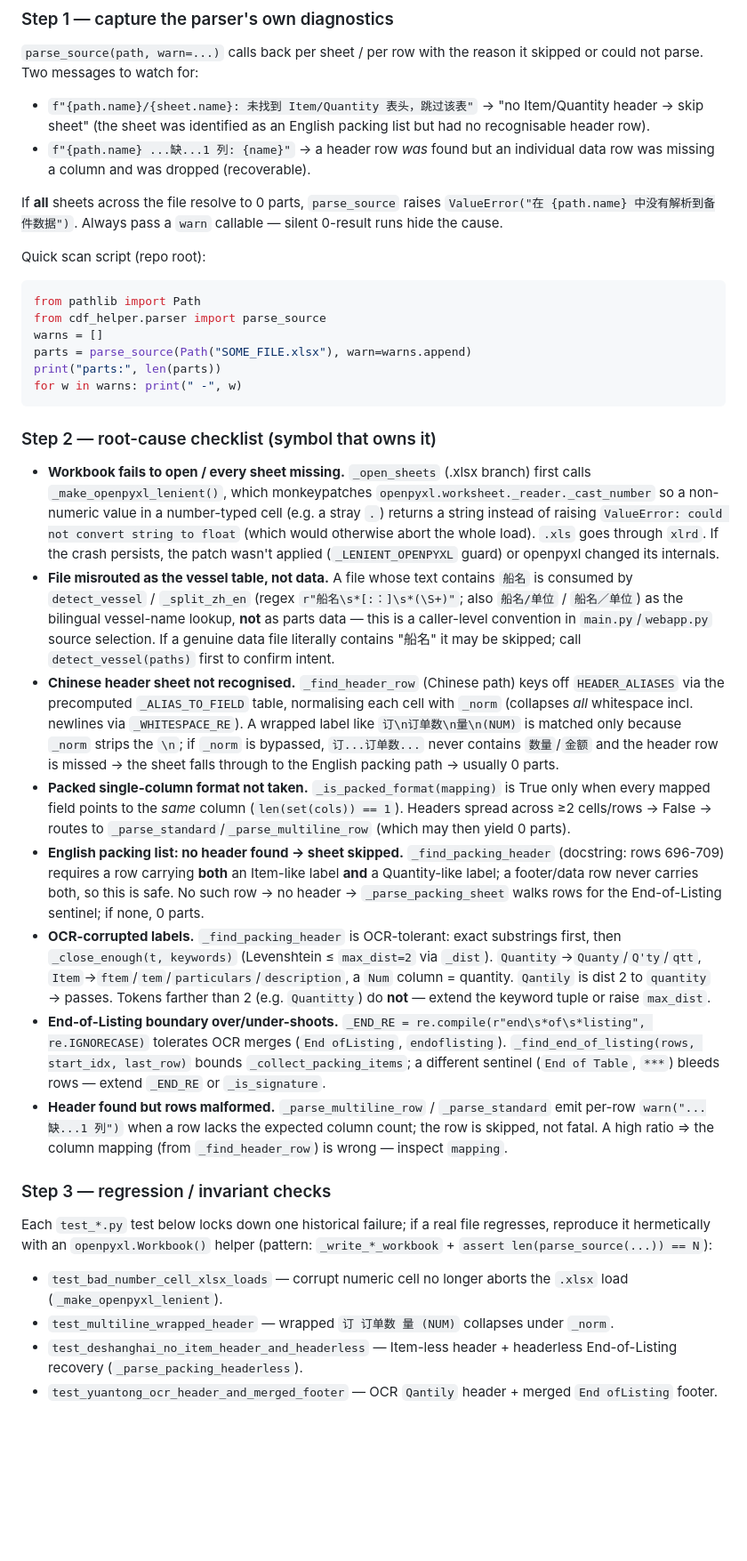
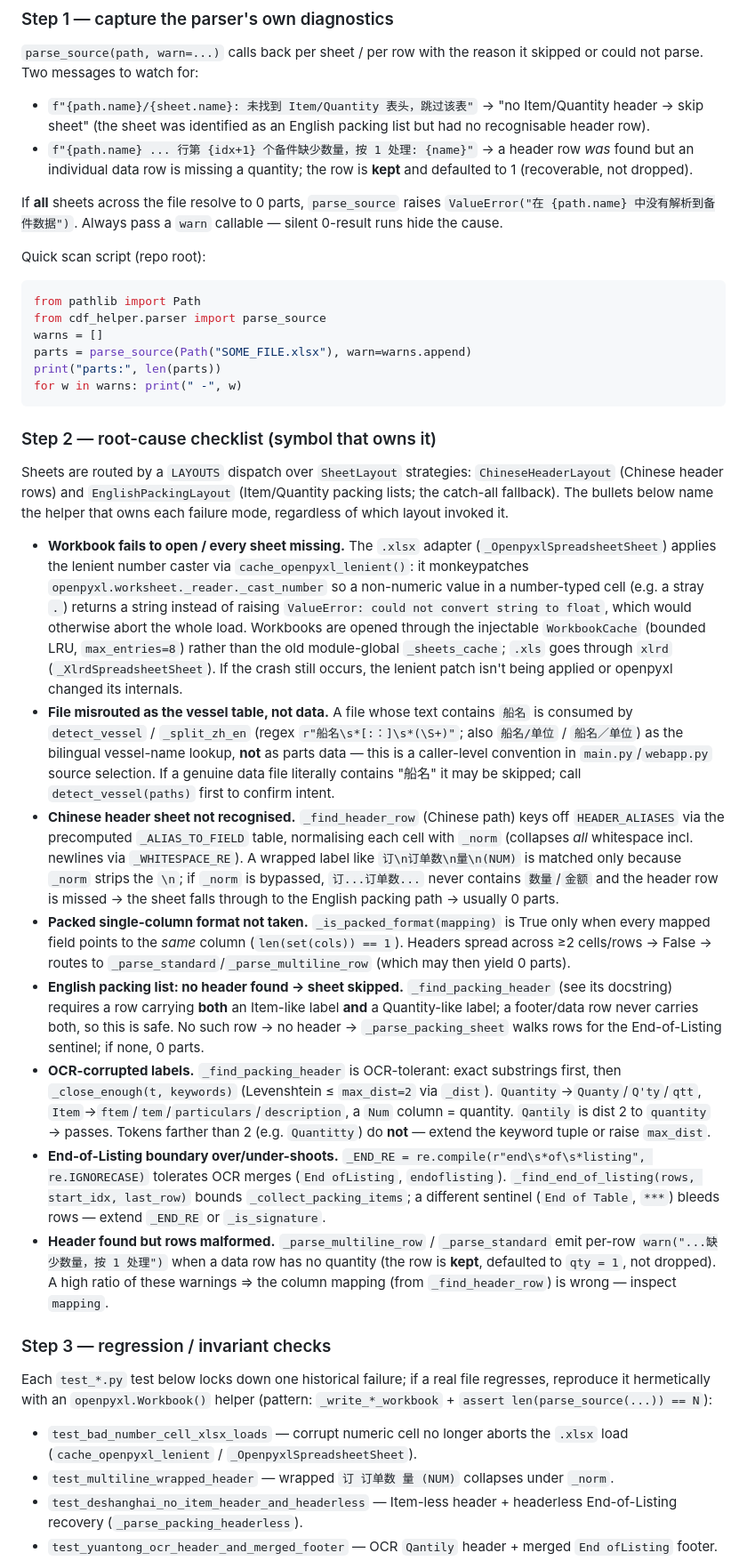
Before and after one commit to onlinewalt/cdf_helper, a Markdown page: AGENTS.md, the part around one of its changes. Shown at 89% size. Rendered like a GitHub page; blank space fills up the shorter version.

Commit message:
docs(agents): re-ground Diagnosing section for WorkbookCache/SheetLayout refactor

```diff
--- a/AGENTS.md
+++ b/AGENTS.md
@@ -87,7 +87,7 @@ When a source workbook (or a single sheet) yields 0 parts, run this checklist be
 `parse_source(path, warn=...)` calls back per sheet / per row with the reason it skipped or could not parse. Two messages to watch for:
 
 - `f"{path.name}/{sheet.name}: 未找到 Item/Quantity 表头，跳过该表"` → "no Item/Quantity header → skip sheet" (the sheet was identified as an English packing list but had no recognisable header row).
-- `f"{path.name} ...缺...1 列: {name}"` → a header row *was* found but an individual data row was missing a column and was dropped (recoverable).
+- `f"{path.name} ... 行第 {idx+1} 个备件缺少数量，按 1 处理: {name}"` → a header row *was* found but an individual data row is missing a quantity; the row is **kept** and defaulted to 1 (recoverable, not dropped).
 
 If **all** sheets across the file resolve to 0 parts, `parse_source` raises `ValueError("在 {path.name} 中没有解析到备件数据")`. Always pass a `warn` callable — silent 0-result runs hide the cause.
 
@@ -103,19 +103,21 @@ for w in warns: print(" -", w)
 
 ### Step 2 — root-cause checklist (symbol that owns it)
 
-- **Workbook fails to open / every sheet missing.** `_open_sheets` (.xlsx branch) first calls `_make_openpyxl_lenient()`, which monkeypatches `openpyxl.worksheet._reader._cast_number` so a non-numeric value in a number-typed cell (e.g. a stray `.`) returns a string instead of raising `ValueError: could not convert string to float` (which would otherwise abort the whole load). `.xls` goes through `xlrd`. If the crash persists, the patch wasn't applied (`_LENIENT_OPENPYXL` guard) or openpyxl changed its internals.
+Sheets are routed by a `LAYOUTS` dispatch over `SheetLayout` strategies: `ChineseHeaderLayout` (Chinese header rows) and `EnglishPackingLayout` (Item/Quantity packing lists; the catch-all fallback). The bullets below name the helper that owns each failure mode, regardless of which layout invoked it.
+
+- **Workbook fails to open / every sheet missing.** The `.xlsx` adapter (`_OpenpyxlSpreadsheetSheet`) applies the lenient number caster via `cache_openpyxl_lenient()`: it monkeypatches `openpyxl.worksheet._reader._cast_number` so a non-numeric value in a number-typed cell (e.g. a stray `.`) returns a string instead of raising `ValueError: could not convert string to float`, which would otherwise abort the whole load. Workbooks are opened through the injectable `WorkbookCache` (bounded LRU, `max_entries=8`) rather than the old module-global `_sheets_cache`; `.xls` goes through `xlrd` (`_XlrdSpreadsheetSheet`). If the crash still occurs, the lenient patch isn't being applied or openpyxl changed its internals.
 - **File misrouted as the vessel table, not data.** A file whose text contains `船名` is consumed by `detect_vessel` / `_split_zh_en` (regex `r"船名\s*[:：]\s*(\S+)"`; also `船名/单位` / `船名／单位`) as the bilingual vessel-name lookup, **not** as parts data — this is a caller-level convention in `main.py`/`webapp.py` source selection. If a genuine data file literally contains "船名" it may be skipped; call `detect_vessel(paths)` first to confirm intent.
 - **Chinese header sheet not recognised.** `_find_header_row` (Chinese path) keys off `HEADER_ALIASES` via the precomputed `_ALIAS_TO_FIELD` table, normalising each cell with `_norm` (collapses *all* whitespace incl. newlines via `_WHITESPACE_RE`). A wrapped label like `订\n订单数\n量\n(NUM)` is matched only because `_norm` strips the `\n`; if `_norm` is bypassed, `订...订单数...` never contains `数量`/`金额` and the header row is missed → the sheet falls through to the English packing path → usually 0 parts.
 - **Packed single-column format not taken.** `_is_packed_format(mapping)` is True only when every mapped field points to the *same* column (`len(set(cols)) == 1`). Headers spread across ≥2 cells/rows → False → routes to `_parse_standard`/`_parse_multiline_row` (which may then yield 0 parts).
-- **English packing list: no header found → sheet skipped.** `_find_packing_header` (docstring: rows 696-709) requires a row carrying **both** an Item-like label **and** a Quantity-like label; a footer/data row never carries both, so this is safe. No such row → no header → `_parse_packing_sheet` walks rows for the End-of-Listing sentinel; if none, 0 parts.
+- **English packing list: no header found → sheet skipped.** `_find_packing_header` (see its docstring) requires a row carrying **both** an Item-like label **and** a Quantity-like label; a footer/data row never carries both, so this is safe. No such row → no header → `_parse_packing_sheet` walks rows for the End-of-Listing sentinel; if none, 0 parts.
 - **OCR-corrupted labels.** `_find_packing_header` is OCR-tolerant: exact substrings first, then `_close_enough(t, keywords)` (Levenshtein ≤ `max_dist=2` via `_dist`). `Quantity`→`Quanty`/`Q'ty`/`qtt`, `Item`→`ftem`/`tem`/`particulars`/`description`, a `Num` column = quantity. `Qantily` is dist 2 to `quantity` → passes. Tokens farther than 2 (e.g. `Quantitty`) do **not** — extend the keyword tuple or raise `max_dist`.
 - **End-of-Listing boundary over/under-shoots.** `_END_RE = re.compile(r"end\s*of\s*listing", re.IGNORECASE)` tolerates OCR merges (`End ofListing`, `endoflisting`). `_find_end_of_listing(rows, start_idx, last_row)` bounds `_collect_packing_items`; a different sentinel (`End of Table`, `***`) bleeds rows — extend `_END_RE` or `_is_signature`.
-- **Header found but rows malformed.** `_parse_multiline_row` / `_parse_standard` emit per-row `warn("...缺...1 列")` when a row lacks the expected column count; the row is skipped, not fatal. A high ratio ⇒ the column mapping (from `_find_header_row`) is wrong — inspect `mapping`.
+- **Header found but rows malformed.** `_parse_multiline_row` / `_parse_standard` emit per-row `warn("...缺少数量，按 1 处理")` when a data row has no quantity (the row is **kept**, defaulted to `qty = 1`, not dropped). A high ratio of these warnings ⇒ the column mapping (from `_find_header_row`) is wrong — inspect `mapping`.
 
 ### Step 3 — regression / invariant checks
 Each `test_*.py` test below locks down one historical failure; if a real file regresses, reproduce it hermetically with an `openpyxl.Workbook()` helper (pattern: `_write_*_workbook` + `assert len(parse_source(...)) == N`):
 
-- `test_bad_number_cell_xlsx_loads` — corrupt numeric cell no longer aborts the `.xlsx` load (`_make_openpyxl_lenient`).
+- `test_bad_number_cell_xlsx_loads` — corrupt numeric cell no longer aborts the `.xlsx` load (`cache_openpyxl_lenient` / `_OpenpyxlSpreadsheetSheet`).
 - `test_multiline_wrapped_header` — wrapped `订 订单数 量 (NUM)` collapses under `_norm`.
 - `test_deshanghai_no_item_header_and_headerless` — Item-less header + headerless End-of-Listing recovery (`_parse_packing_headerless`).
 - `test_yuantong_ocr_header_and_merged_footer` — OCR `Qantily` header + merged `End ofListing` footer.
```
Also changed, not shown: other parts of AGENTS.md (+1 -1 lines).
